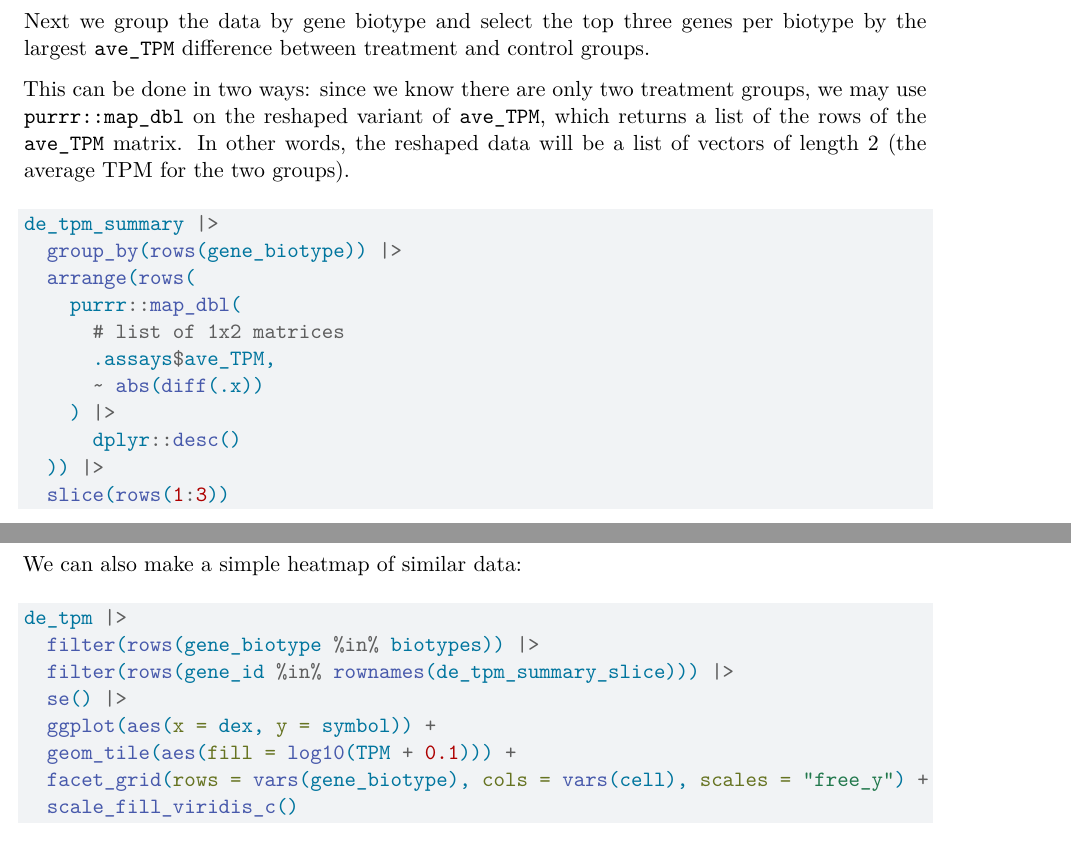
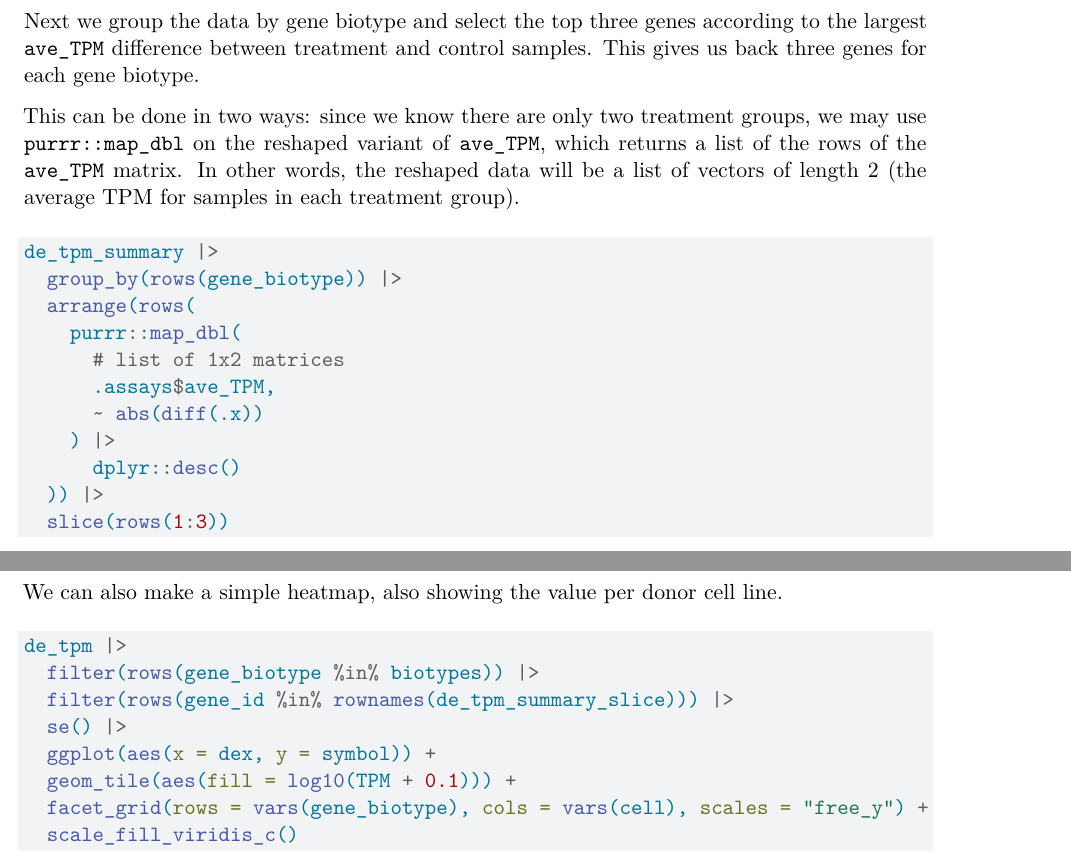
Before and after one commit to jtlandis/plyxp_paper, a Quarto document (plyxp_usage_vignette.qmd): two parts of pages 7 and 8 of 9, joined at a grey line, cut so that both start at the same text. Rendered offline with R 4.5, knitr and Pandoc in place of Quarto, then LaTeX, with nearby package versions; some code elsewhere in the file could not run offline; common packages that the code uses without loading them are loaded.

Commit message:
small grammatical changes

````diff
--- a/plyxp_usage_vignette.qmd
+++ b/plyxp_usage_vignette.qmd
@@ -294,13 +294,15 @@ de_tpm_summary
 ```
 
 Next we group the data by gene biotype and select the top three
-genes per biotype by the largest `ave_TPM` difference
-between treatment and control groups.
+genes according to the largest `ave_TPM` difference between
+treatment and control samples. This gives us back three genes
+for each gene biotype.
 
 This can be done in two ways: since we know there are only two treatment groups,
 we may use `purrr::map_dbl` on the reshaped variant of `ave_TPM`, which returns
 a list of the rows of the `ave_TPM` matrix. In other words, the reshaped data
-will be a list of vectors of length 2 (the average TPM for the two groups).
+will be a list of vectors of length 2 (the average TPM for samples in each
+treatment group).
 
 ```{r}
 de_tpm_summary |>
@@ -358,7 +360,8 @@ de_tpm |>
   scale_x_log10(labels = scales::label_log())
 ```
 
-We can also make a simple heatmap of similar data:
+We can also make a simple heatmap, also showing the value per
+donor cell line.
 
 ```{r}
 de_tpm |>
````
Also changed, not shown: plyxp_usage_vignette.qmd (10 more changed lines).
